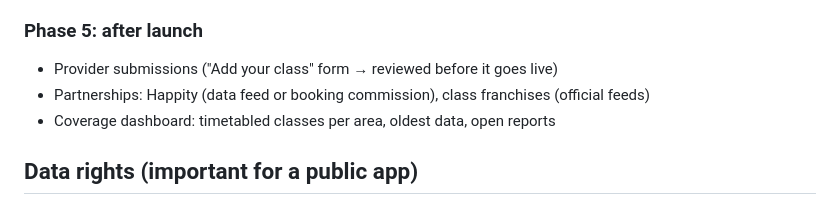
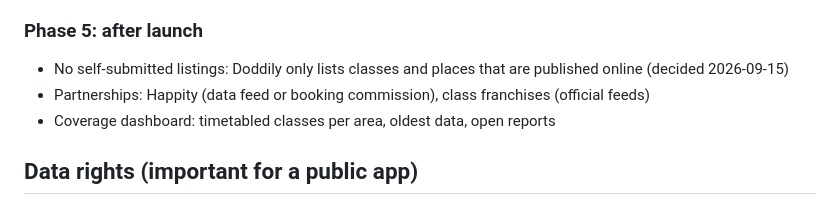
Before and after one commit to LabMasd/doddily, a Markdown page: docs/mobile-app-plan.md, the part around the change. Drawn GitHub-style.

Commit message:
Plan: only list what's published online (no provider submissions)
Co-Authored-By: Claude Opus 5 (1M context) <noreply@anthropic.com>
Claude-Session: https://claude.ai/code/session_01SEgwBxuThFS9S9VAgt2xVY

```diff
--- a/docs/mobile-app-plan.md
+++ b/docs/mobile-app-plan.md
@@ -61,7 +61,7 @@ Built in: offline cache of the last area, local notifications for reminders, the
 - Review risk: Apple rejects "just a website in an app" (guideline 4.2). A native map, calendar, reminders and offline mode avoid that.
 
 ### Phase 5: after launch
-- Provider submissions ("Add your class" form → reviewed before it goes live)
+- No self-submitted listings: Doddily only lists classes and places that are published online (decided 2026-09-15)
 - Partnerships: Happity (data feed or booking commission), class franchises (official feeds)
 - Coverage dashboard: timetabled classes per area, oldest data, open reports
 
```
